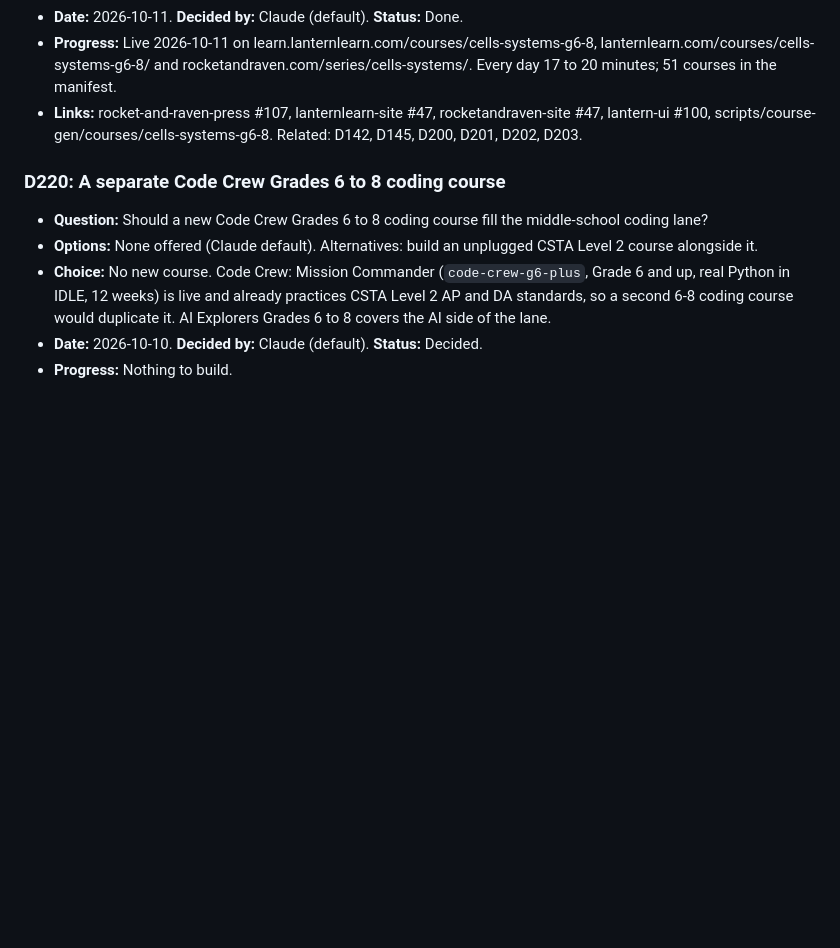
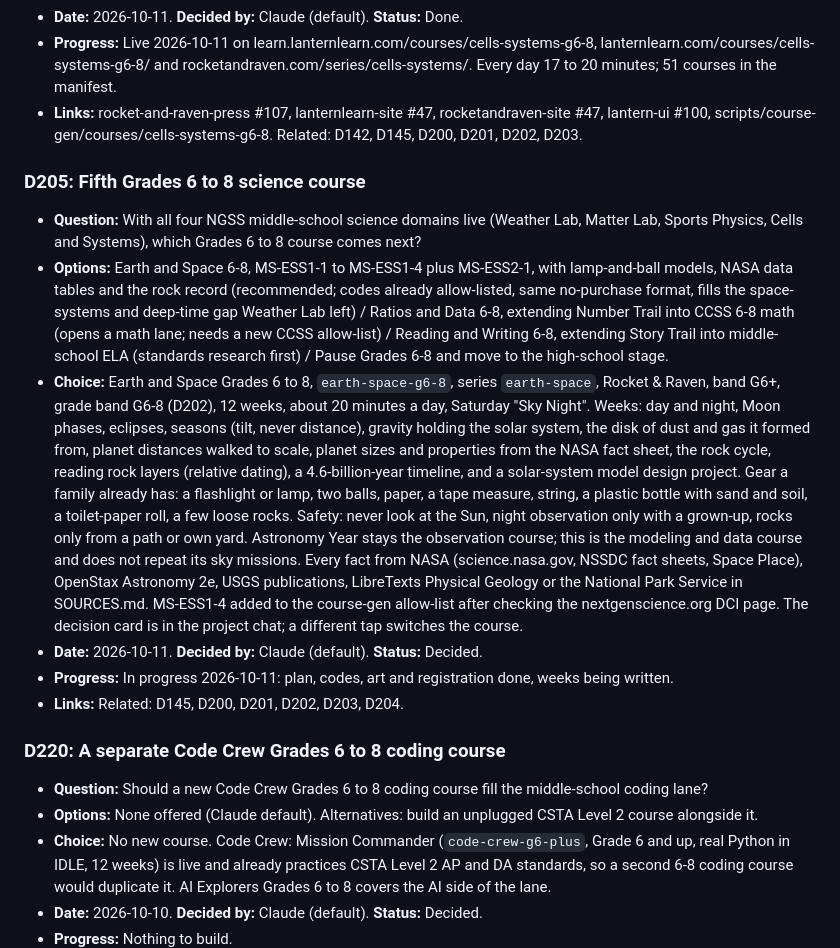
Before and after one commit to cbrock84/lantern-ui, a Markdown page: decisions.md, the part around the change. Drawn GitHub-style; blank space fills up the shorter version.

Commit message:
D205: Earth and Space Grades 6 to 8 (in progress)
Co-Authored-By: Claude Fable 5.1 <noreply@anthropic.com>
Claude-Session: https://claude.ai/code/session_01J7b3YJsHNN3P5q55Y3SfrQ

```diff
--- a/decisions.md
+++ b/decisions.md
@@ -1341,6 +1341,14 @@ Every entry has these fields:
 - **Progress:** Live 2026-10-11 on learn.lanternlearn.com/courses/cells-systems-g6-8, lanternlearn.com/courses/cells-systems-g6-8/ and rocketandraven.com/series/cells-systems/. Every day 17 to 20 minutes; 51 courses in the manifest.
 - **Links:** rocket-and-raven-press #107, lanternlearn-site #47, rocketandraven-site #47, lantern-ui #100, scripts/course-gen/courses/cells-systems-g6-8. Related: D142, D145, D200, D201, D202, D203.
 
+### D205: Fifth Grades 6 to 8 science course
+- **Question:** With all four NGSS middle-school science domains live (Weather Lab, Matter Lab, Sports Physics, Cells and Systems), which Grades 6 to 8 course comes next?
+- **Options:** Earth and Space 6-8, MS-ESS1-1 to MS-ESS1-4 plus MS-ESS2-1, with lamp-and-ball models, NASA data tables and the rock record (recommended; codes already allow-listed, same no-purchase format, fills the space-systems and deep-time gap Weather Lab left) / Ratios and Data 6-8, extending Number Trail into CCSS 6-8 math (opens a math lane; needs a new CCSS allow-list) / Reading and Writing 6-8, extending Story Trail into middle-school ELA (standards research first) / Pause Grades 6-8 and move to the high-school stage.
+- **Choice:** Earth and Space Grades 6 to 8, `earth-space-g6-8`, series `earth-space`, Rocket & Raven, band G6+, grade band G6-8 (D202), 12 weeks, about 20 minutes a day, Saturday "Sky Night". Weeks: day and night, Moon phases, eclipses, seasons (tilt, never distance), gravity holding the solar system, the disk of dust and gas it formed from, planet distances walked to scale, planet sizes and properties from the NASA fact sheet, the rock cycle, reading rock layers (relative dating), a 4.6-billion-year timeline, and a solar-system model design project. Gear a family already has: a flashlight or lamp, two balls, paper, a tape measure, string, a plastic bottle with sand and soil, a toilet-paper roll, a few loose rocks. Safety: never look at the Sun, night observation only with a grown-up, rocks only from a path or own yard. Astronomy Year stays the observation course; this is the modeling and data course and does not repeat its sky missions. Every fact from NASA (science.nasa.gov, NSSDC fact sheets, Space Place), OpenStax Astronomy 2e, USGS publications, LibreTexts Physical Geology or the National Park Service in SOURCES.md. MS-ESS1-4 added to the course-gen allow-list after checking the nextgenscience.org DCI page. The decision card is in the project chat; a different tap switches the course.
+- **Date:** 2026-10-11. **Decided by:** Claude (default). **Status:** Decided.
+- **Progress:** In progress 2026-10-11: plan, codes, art and registration done, weeks being written.
+- **Links:** Related: D145, D200, D201, D202, D203, D204.
+
 ### D220: A separate Code Crew Grades 6 to 8 coding course
 - **Question:** Should a new Code Crew Grades 6 to 8 coding course fill the middle-school coding lane?
 - **Options:** None offered (Claude default). Alternatives: build an unplugged CSTA Level 2 course alongside it.
```
Also changed, not shown: roadmap.md (+1 -1 lines).
